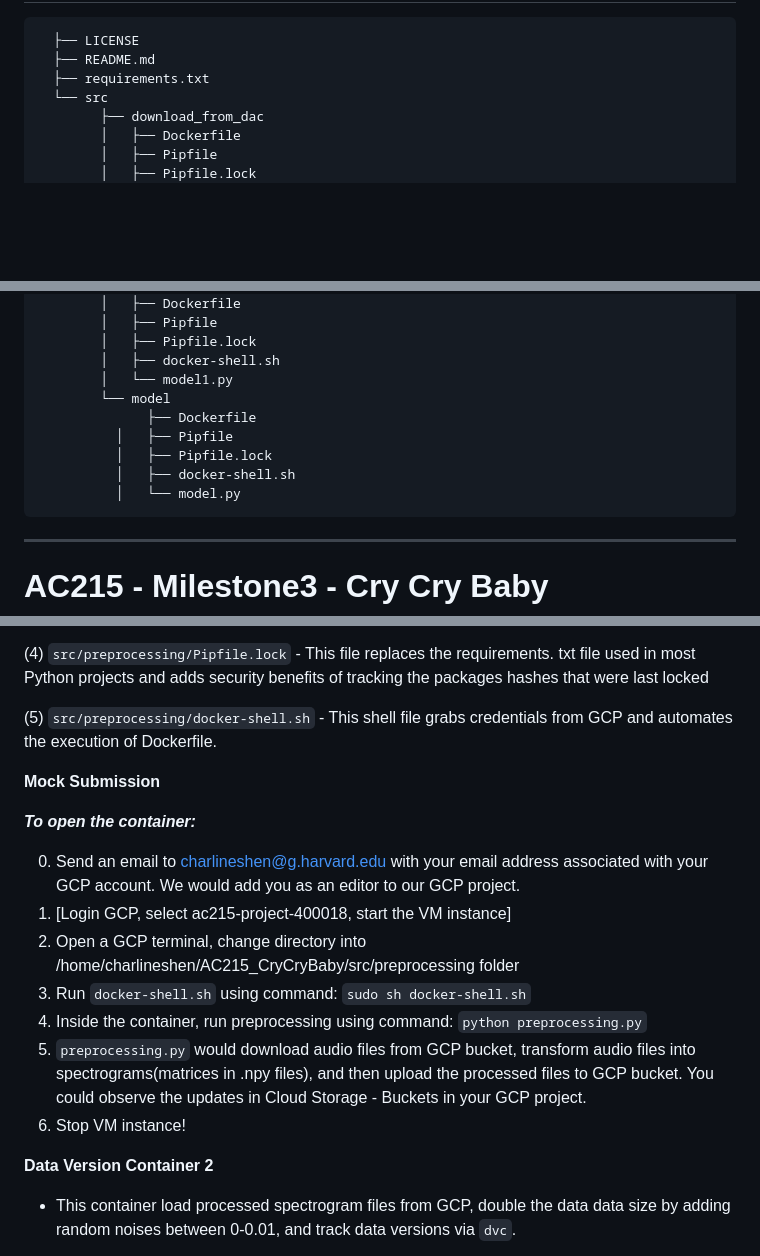
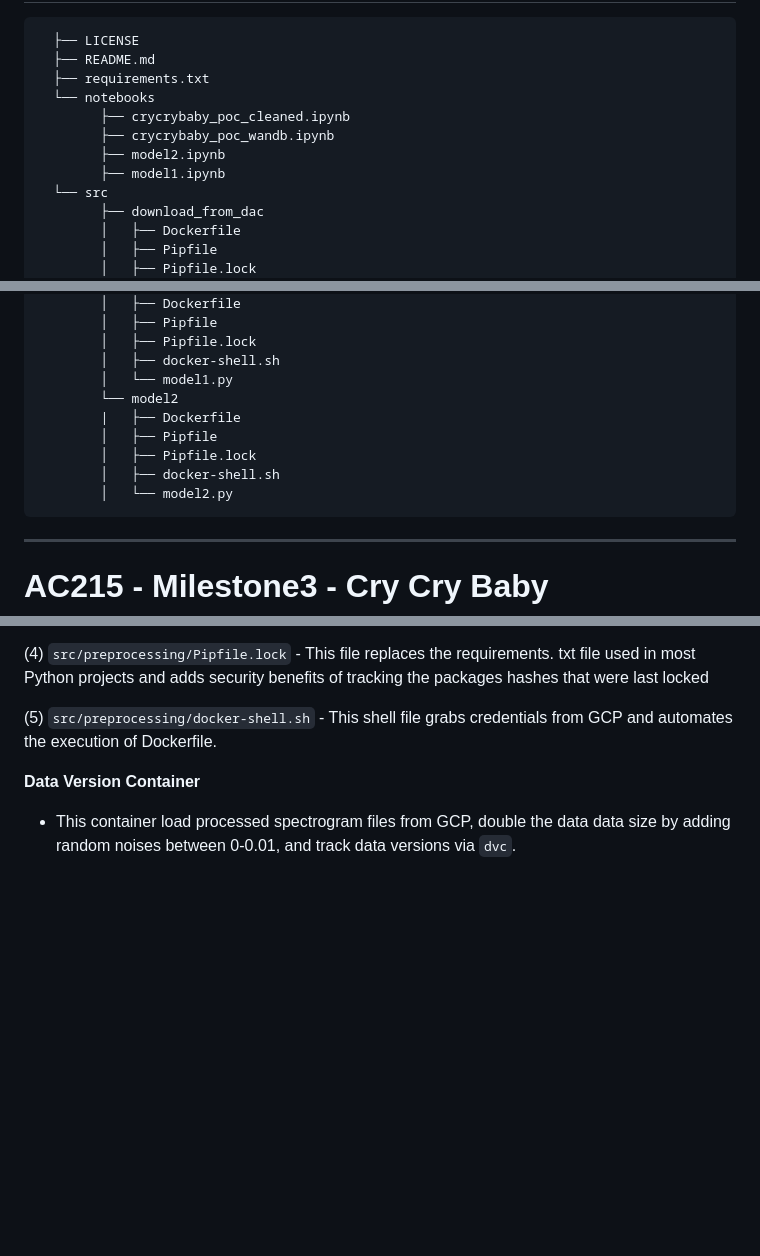
Before and after one commit to charlineshen/AC215_CryCryBaby, a Markdown page: README.md, 3 parts joined by grey strips. Drawn GitHub-style; blank space fills up the shorter version.

```diff
--- a/README.md
+++ b/README.md
@@ -8,6 +8,11 @@ Project Organization
       ├── LICENSE
       ├── README.md
       ├── requirements.txt
+      └── notebooks
+            ├── crycrybaby_poc_cleaned.ipynb
+            ├── crycrybaby_poc_wandb.ipynb
+            ├── model2.ipynb
+            ├── model1.ipynb
       └── src
             ├── download_from_dac
             │   ├── Dockerfile
@@ -33,12 +38,12 @@ Project Organization
             │   ├── Pipfile.lock
             │   ├── docker-shell.sh
             │   └── model1.py
-            └── model
-                  ├── Dockerfile
-              │   ├── Pipfile
-              │   ├── Pipfile.lock
-              │   ├── docker-shell.sh
-              │   └── model.py
+            └── model2
+            |   ├── Dockerfile
+            │   ├── Pipfile
+            │   ├── Pipfile.lock
+            │   ├── docker-shell.sh
+            │   └── model2.py
 
 
 --------
@@ -83,20 +94,8 @@ Please see our output from Weights & Biases below. This tool helps us keep track
 
 (5) `src/preprocessing/docker-shell.sh` - This shell file grabs credentials from GCP and automates the execution of Dockerfile.
 
-**Mock Submission**
 
-
-***To open the container:***
-
-0. Send an email to charlineshen@g.harvard.edu with your email address associated with your GCP account. We would add you as an editor to our GCP project.
-1. [Login GCP, select ac215-project-400018, start the VM instance]
-2. Open a GCP terminal, change directory into /home/charlineshen/AC215_CryCryBaby/src/preprocessing folder
-3. Run `docker-shell.sh` using command: `sudo sh docker-shell.sh`
-4. Inside the container, run preprocessing using command: `python preprocessing.py`
-5. `preprocessing.py` would download audio files from GCP bucket, transform audio files into spectrograms(matrices in .npy files), and then upload the processed files to GCP bucket. You could observe the updates in Cloud Storage - Buckets in your GCP project.
-6. Stop VM instance!
-
-**Data Version Container 2**
+**Data Version Container**
 - This container load processed spectrogram files from GCP, double the data data size by adding random noises between 0-0.01, and track data versions via `dvc`.
 
 
```
Also changed, not shown: other parts of README.md (+16 -26 lines).
